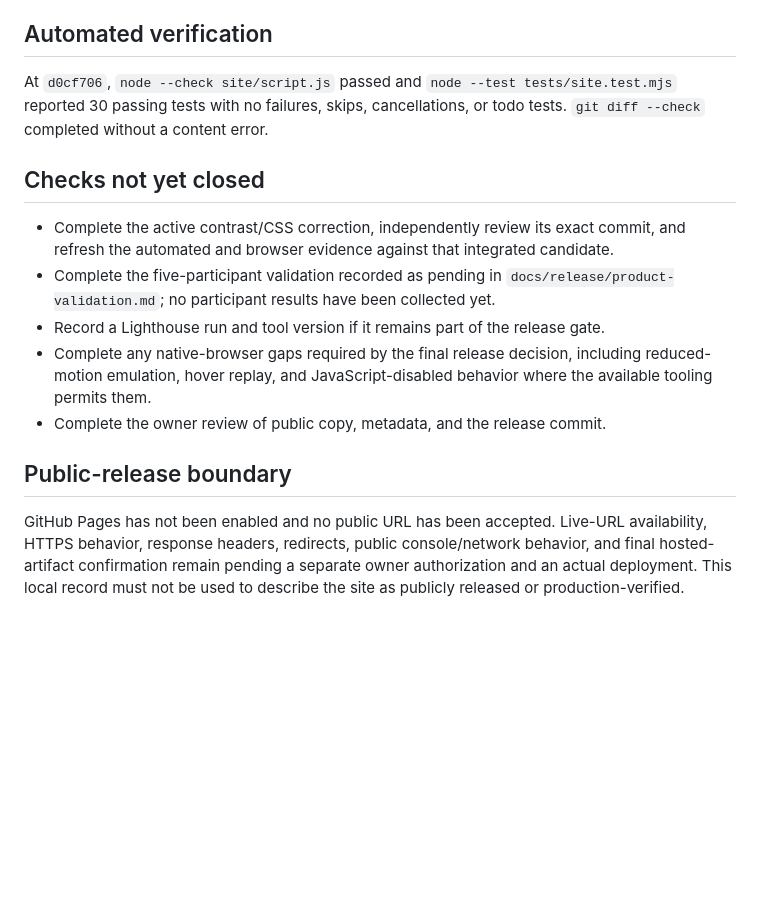
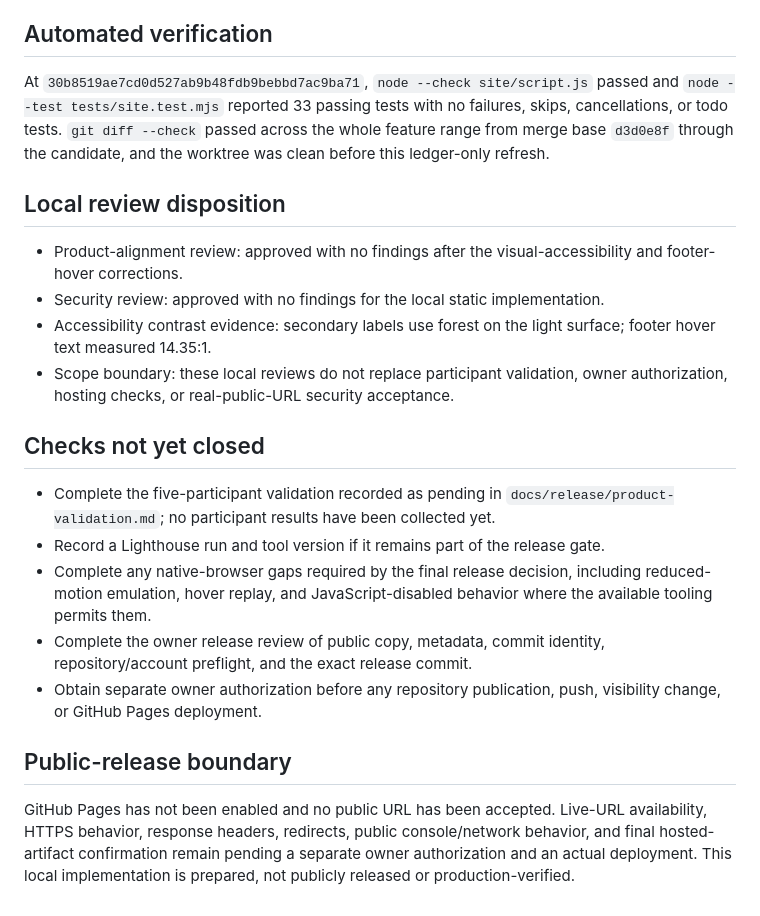
Before and after one commit to June74/June74.github.io, a Markdown page: docs/release/local-acceptance.md, the part around one of its changes. Rendered like a GitHub page; blank space fills up the shorter version.

```diff
--- a/docs/release/local-acceptance.md
+++ b/docs/release/local-acceptance.md
@@ -51,16 +52,23 @@ The approved implementation supports narrower widths through CSS, but this evide
 
 ## Automated verification
 
-At `d0cf706`, `node --check site/script.js` passed and `node --test tests/site.test.mjs` reported 30 passing tests with no failures, skips, cancellations, or todo tests. `git diff --check` completed without a content error.
+At `30b8519ae7cd0d527ab9b48fdb9bebbd7ac9ba71`, `node --check site/script.js` passed and `node --test tests/site.test.mjs` reported 33 passing tests with no failures, skips, cancellations, or todo tests. `git diff --check` passed across the whole feature range from merge base `d3d0e8f` through the candidate, and the worktree was clean before this ledger-only refresh.
+
+## Local review disposition
+
+- Product-alignment review: approved with no findings after the visual-accessibility and footer-hover corrections.
+- Security review: approved with no findings for the local static implementation.
+- Accessibility contrast evidence: secondary labels use forest on the light surface; footer hover text measured 14.35:1.
+- Scope boundary: these local reviews do not replace participant validation, owner authorization, hosting checks, or real-public-URL security acceptance.
 
 ## Checks not yet closed
 
-- Complete the active contrast/CSS correction, independently review its exact commit, and refresh the automated and browser evidence against that integrated candidate.
 - Complete the five-participant validation recorded as pending in `docs/release/product-validation.md`; no participant results have been collected yet.
 - Record a Lighthouse run and tool version if it remains part of the release gate.
 - Complete any native-browser gaps required by the final release decision, including reduced-motion emulation, hover replay, and JavaScript-disabled behavior where the available tooling permits them.
-- Complete the owner review of public copy, metadata, and the release commit.
+- Complete the owner release review of public copy, metadata, commit identity, repository/account preflight, and the exact release commit.
+- Obtain separate owner authorization before any repository publication, push, visibility change, or GitHub Pages deployment.
 
 ## Public-release boundary
 
-GitHub Pages has not been enabled and no public URL has been accepted. Live-URL availability, HTTPS behavior, response headers, redirects, public console/network behavior, and final hosted-artifact confirmation remain pending a separate owner authorization and an actual deployment. This local record must not be used to describe the site as publicly released or production-verified.
+GitHub Pages has not been enabled and no public URL has been accepted. Live-URL availability, HTTPS behavior, response headers, redirects, public console/network behavior, and final hosted-artifact confirmation remain pending a separate owner authorization and an actual deployment. This local implementation is prepared, not publicly released or production-verified.
```
Also changed, not shown: other parts of docs/release/local-acceptance.md (+8 -7 lines).
